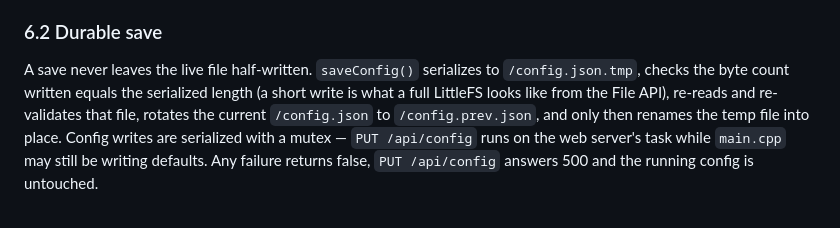
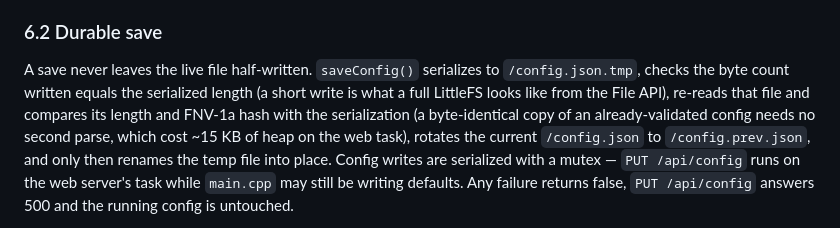
Before and after one commit to holdTheDoorHoid/philly-transit-display, a Markdown page: DESIGN.md, the part around the change. Rendered like a GitHub page.

Commit message:
docs: durable save verifies by hash, not by re-parsing
Co-Authored-By: Claude Fable 5.1 <noreply@anthropic.com>

```diff
--- a/DESIGN.md
+++ b/DESIGN.md
@@ -442,7 +442,7 @@ are stored exactly as sent.
 
 A save never leaves the live file half-written. `saveConfig()` serializes to `/config.json.tmp`,
 checks the byte count written equals the serialized length (a short write is what a full LittleFS
-looks like from the File API), re-reads and re-validates that file, rotates the current
+looks like from the File API), re-reads that file and compares its length and FNV-1a hash with the serialization (a byte-identical copy of an already-validated config needs no second parse, which cost ~15 KB of heap on the web task), rotates the current
 `/config.json` to `/config.prev.json`, and only then renames the temp file into place. Config
 writes are serialized with a mutex — `PUT /api/config` runs on the web server's task while
 `main.cpp` may still be writing defaults. Any failure returns false, `PUT /api/config` answers 500
```
